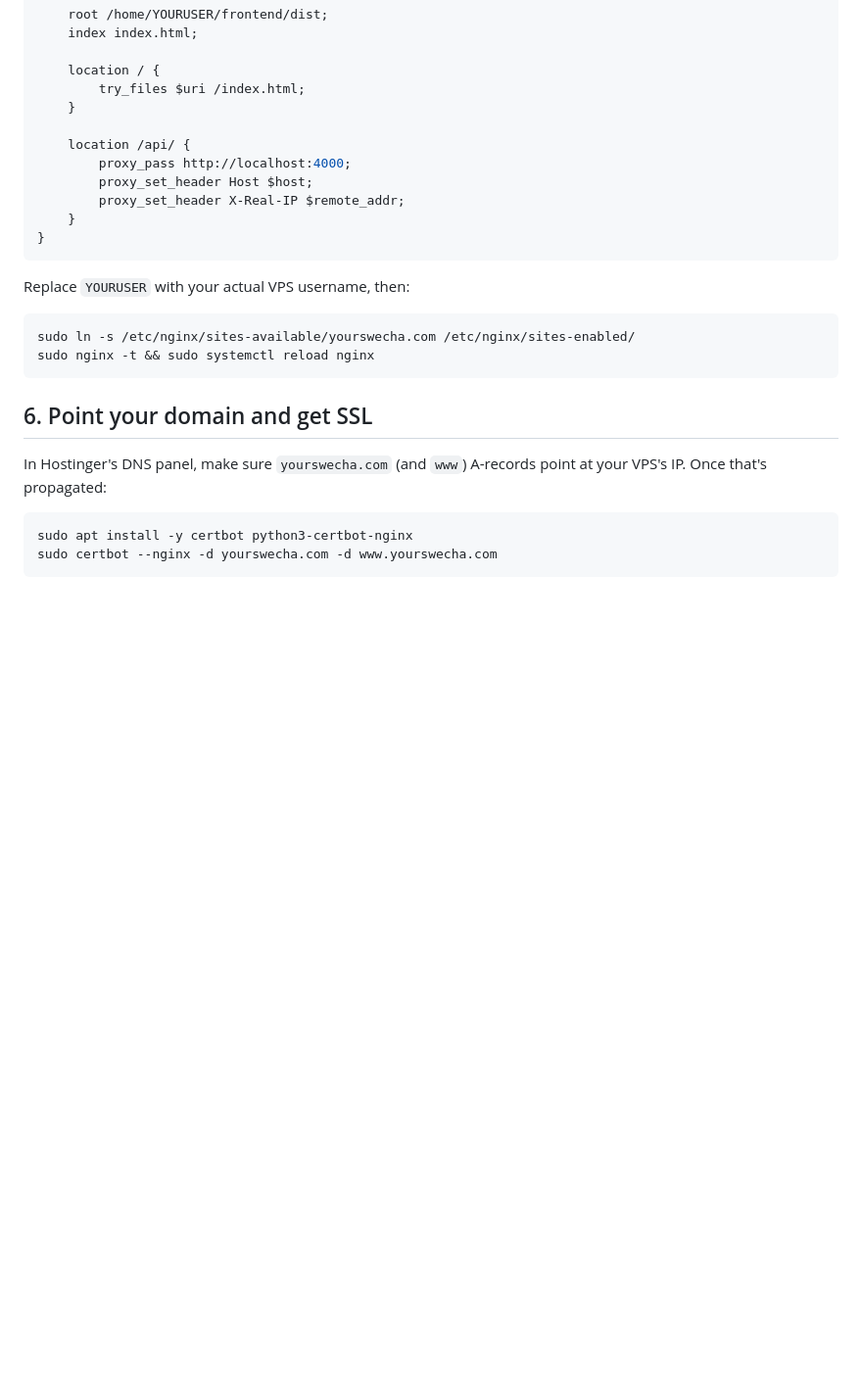
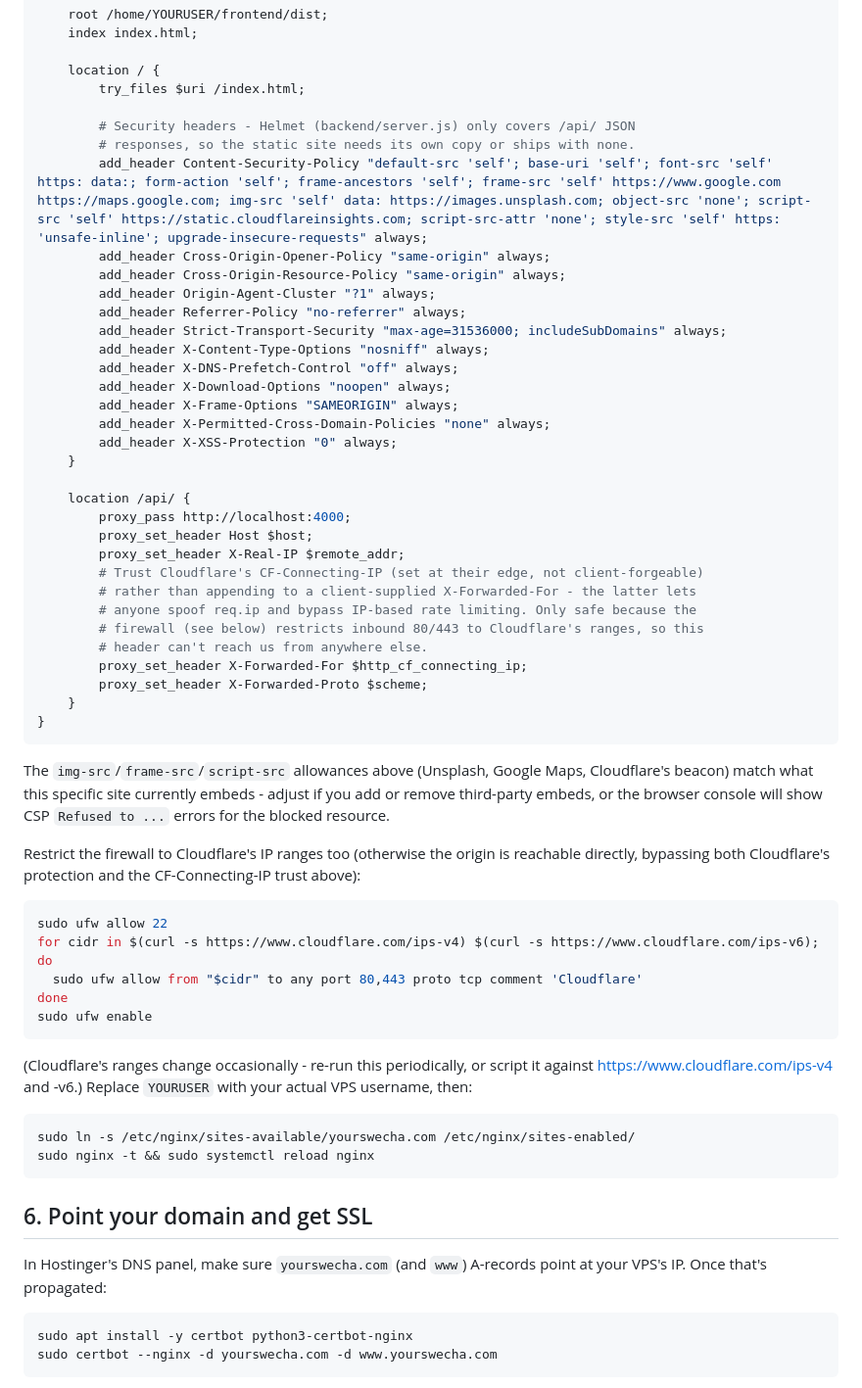
Before and after one commit to Swecha02/website, a Markdown page: DEPLOY.md, the part around the change. Shown at 98% size. Drawn GitHub-style; blank space fills up the shorter version.

Commit message:
Document hardened nginx config: security headers + CF-trusted X-Forwarded-For
Keeps DEPLOY.md in sync with the live server config so a from-scratch
setup doesn't regress the header/rate-limit-spoofing fixes: the static
site now ships CSP/HSTS/X-Frame-Options/etc (previously only /api/
responses got Helmet's headers), and X-Forwarded-For is sourced from
Cloudflare's CF-Connecting-IP instead of blindly trusting the client,
paired with restricting the firewall to Cloudflare's IP ranges.

````diff
--- a/DEPLOY.md
+++ b/DEPLOY.md
@@ -103,15 +103,55 @@ server {
 
     location / {
         try_files $uri /index.html;
+
+        # Security headers - Helmet (backend/server.js) only covers /api/ JSON
+        # responses, so the static site needs its own copy or ships with none.
+        add_header Content-Security-Policy "default-src 'self'; base-uri 'self'; font-src 'self' https: data:; form-action 'self'; frame-ancestors 'self'; frame-src 'self' https://www.google.com https://maps.google.com; img-src 'self' data: https://images.unsplash.com; object-src 'none'; script-src 'self' https://static.cloudflareinsights.com; script-src-attr 'none'; style-src 'self' https: 'unsafe-inline'; upgrade-insecure-requests" always;
+        add_header Cross-Origin-Opener-Policy "same-origin" always;
+        add_header Cross-Origin-Resource-Policy "same-origin" always;
+        add_header Origin-Agent-Cluster "?1" always;
+        add_header Referrer-Policy "no-referrer" always;
+        add_header Strict-Transport-Security "max-age=31536000; includeSubDomains" always;
+        add_header X-Content-Type-Options "nosniff" always;
+        add_header X-DNS-Prefetch-Control "off" always;
+        add_header X-Download-Options "noopen" always;
+        add_header X-Frame-Options "SAMEORIGIN" always;
+        add_header X-Permitted-Cross-Domain-Policies "none" always;
+        add_header X-XSS-Protection "0" always;
     }
 
     location /api/ {
         proxy_pass http://localhost:4000;
         proxy_set_header Host $host;
         proxy_set_header X-Real-IP $remote_addr;
+        # Trust Cloudflare's CF-Connecting-IP (set at their edge, not client-forgeable)
+        # rather than appending to a client-supplied X-Forwarded-For - the latter lets
+        # anyone spoof req.ip and bypass IP-based rate limiting. Only safe because the
+        # firewall (see below) restricts inbound 80/443 to Cloudflare's ranges, so this
+        # header can't reach us from anywhere else.
+        proxy_set_header X-Forwarded-For $http_cf_connecting_ip;
+        proxy_set_header X-Forwarded-Proto $scheme;
     }
 }
 ```
+
+The `img-src`/`frame-src`/`script-src` allowances above (Unsplash, Google Maps,
+Cloudflare's beacon) match what this specific site currently embeds - adjust if
+you add or remove third-party embeds, or the browser console will show CSP
+`Refused to ...` errors for the blocked resource.
+
+Restrict the firewall to Cloudflare's IP ranges too (otherwise the origin is
+reachable directly, bypassing both Cloudflare's protection and the
+CF-Connecting-IP trust above):
+```bash
+sudo ufw allow 22
+for cidr in $(curl -s https://www.cloudflare.com/ips-v4) $(curl -s https://www.cloudflare.com/ips-v6); do
+  sudo ufw allow from "$cidr" to any port 80,443 proto tcp comment 'Cloudflare'
+done
+sudo ufw enable
+```
+(Cloudflare's ranges change occasionally - re-run this periodically, or script
+it against https://www.cloudflare.com/ips-v4 and -v6.)
 Replace `YOURUSER` with your actual VPS username, then:
 ```bash
 sudo ln -s /etc/nginx/sites-available/yourswecha.com /etc/nginx/sites-enabled/
````
